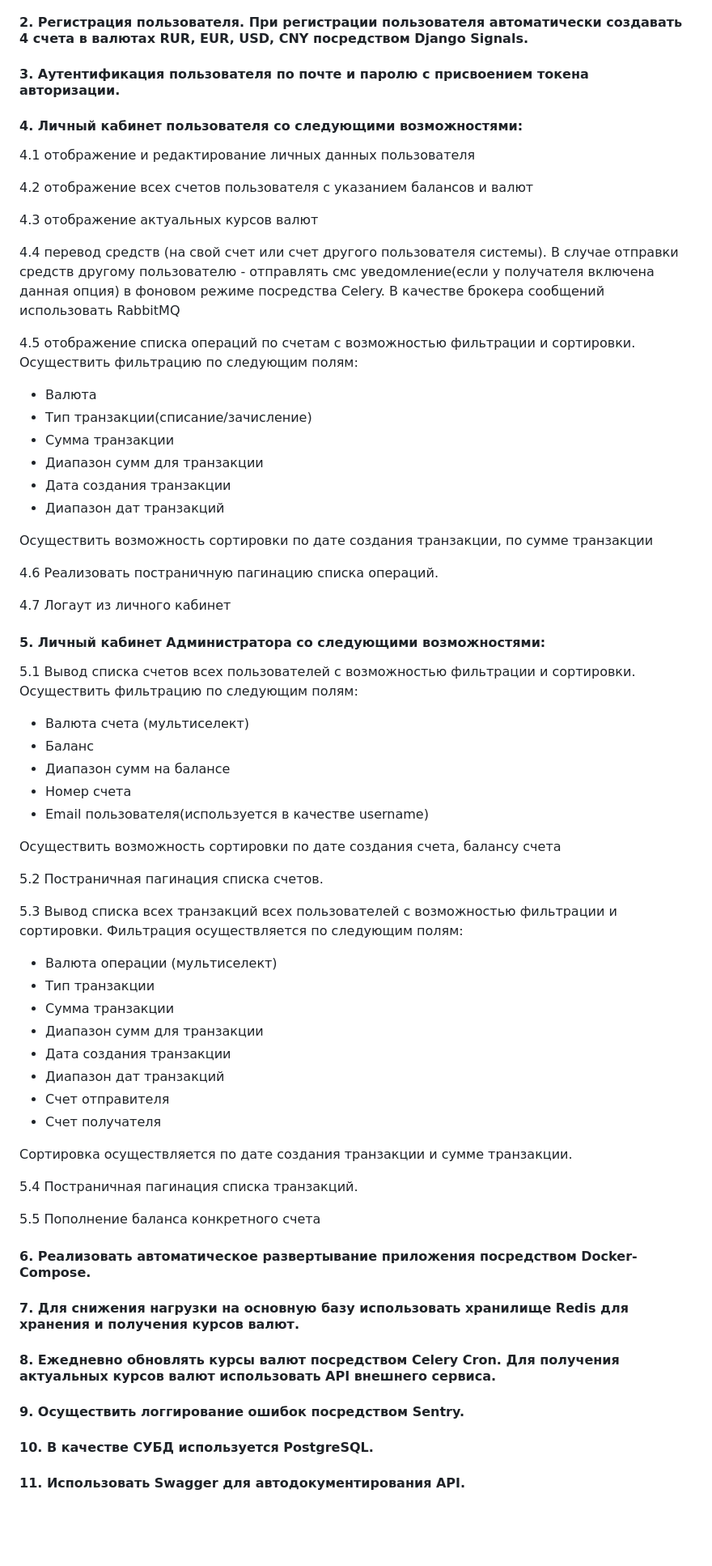
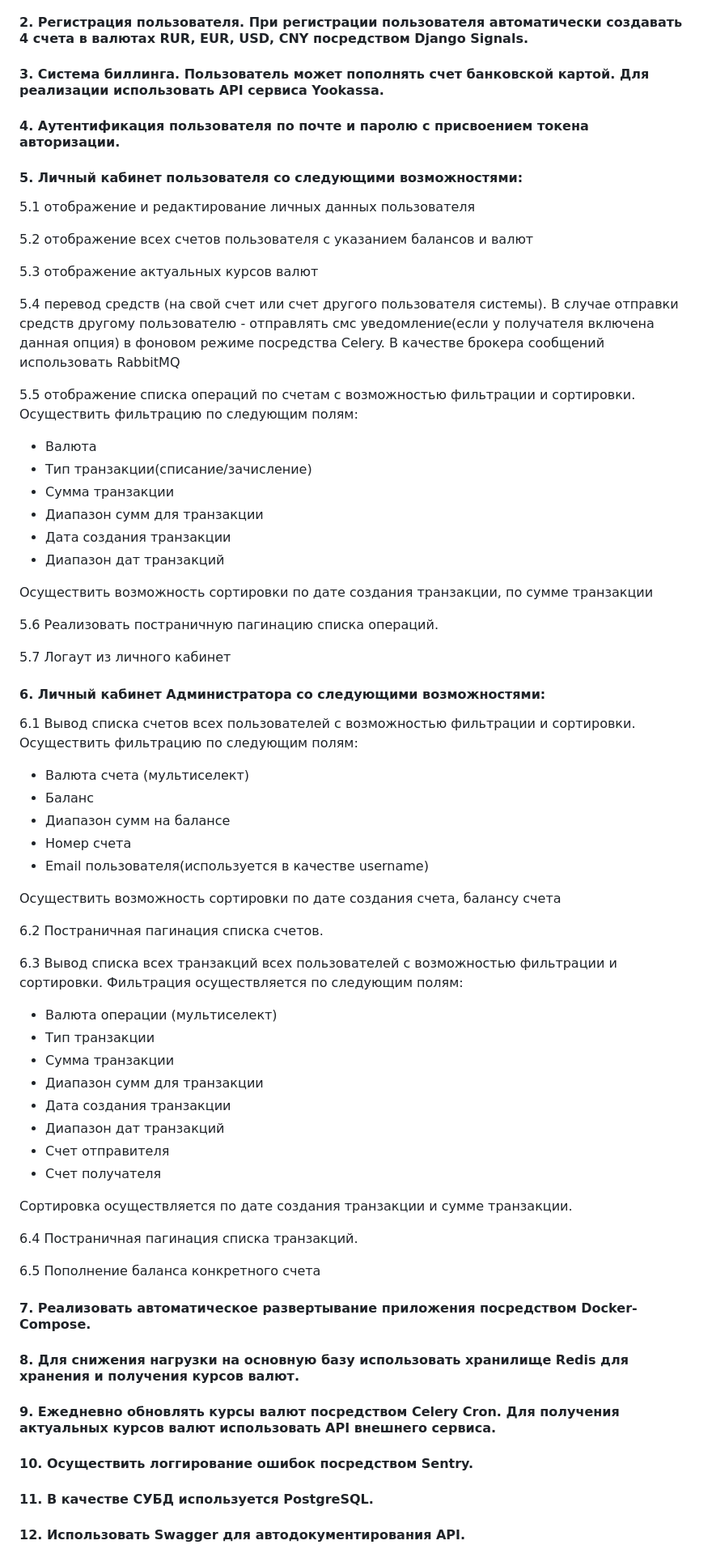
Before and after one commit to aquaracer/DRF_Backend_Exchanger, a Markdown page: README.md, the part around the change. Shown at 81% size. GitHub-like rendering; blank space fills up the shorter version.

```diff
--- a/README.md
+++ b/README.md
@@ -6,18 +6,19 @@
 
 #### 1. Создать таблицу Currency с 4 основными валютами: RUR, EUR, USD, CNY. В таблице должны быть следующие столбцы: краткое название валюты, полное название валюты, код валюты, символ валюты. Создать миграцию с данными по 4 основным валютам для автоматического заполнения таблицы при развертывании проекта.
 #### 2. Регистрация пользователя. При регистрации пользователя автоматически создавать 4 счета в валютах RUR, EUR, USD, CNY посредством Django Signals.
-#### 3. Аутентификация пользователя по почте и паролю c присвоением токена авторизации.
-#### 4. Личный кабинет пользователя со следующими возможностями:
+#### 3. Система биллинга. Пользователь может пополнять счет банковской картой. Для реализации использовать API сервиса Yookassa.
+#### 4. Аутентификация пользователя по почте и паролю c присвоением токена авторизации.
+#### 5. Личный кабинет пользователя со следующими возможностями:
 
-4.1 отображение и редактирование личных данных пользователя
+5.1 отображение и редактирование личных данных пользователя
 
-4.2 отображение всех счетов пользователя с указанием балансов и валют
+5.2 отображение всех счетов пользователя с указанием балансов и валют
 
-4.3 отображение актуальных курсов валют
+5.3 отображение актуальных курсов валют
 
-4.4 перевод средств (на свой счет или счет другого пользователя системы). В случае отправки средств другому пользователю - отправлять смс уведомление(если у получателя включена данная опция) в фоновом режиме  посредства Celery. В качестве брокера сообщений использовать RabbitMQ
+5.4 перевод средств (на свой счет или счет другого пользователя системы). В случае отправки средств другому пользователю - отправлять смс уведомление(если у получателя включена данная опция) в фоновом режиме  посредства Celery. В качестве брокера сообщений использовать RabbitMQ
 
-4.5 отображение списка операций по счетам с возможностью фильтрации и сортировки.
+5.5 отображение списка операций по счетам с возможностью фильтрации и сортировки.
 Осуществить фильтрацию по следующим полям:
 - Валюта
 - Тип транзакции(списание/зачисление)
@@ -28,12 +29,12 @@
 
 Осуществить возможность сортировки по дате создания транзакции, по сумме транзакции
 
-4.6 Реализовать постраничную пагинацию списка операций.
+5.6 Реализовать постраничную пагинацию списка операций.
 
-4.7 Логаут из личного кабинет
+5.7 Логаут из личного кабинет
 
-#### 5. Личный кабинет Администратора со следующими возможностями:
-5.1 Вывод списка счетов всех пользователей с возможностью фильтрации и сортировки.
+#### 6. Личный кабинет Администратора со следующими возможностями:
+6.1 Вывод списка счетов всех пользователей с возможностью фильтрации и сортировки.
 Осуществить фильтрацию по следующим полям:
 * Валюта счета (мультиселект)
 * Баланс
@@ -43,9 +44,9 @@
 
 Осуществить возможность сортировки по дате создания счета, балансу счета
 
-5.2 Постраничная пагинация списка счетов.
+6.2 Постраничная пагинация списка счетов.
 
-5.3 Вывод списка всех транзакций всех пользователей с возможностью фильтрации и сортировки.
+6.3 Вывод списка всех транзакций всех пользователей с возможностью фильтрации и сортировки.
 Фильтрация осуществляется по следующим полям:
 * Валюта операции (мультиселект)
 * Тип транзакции
@@ -58,13 +59,13 @@
 
 Сортировка осуществляется по датe создания транзакции и сумме транзакции.
 
-5.4 Постраничная пагинация списка транзакций.
+6.4 Постраничная пагинация списка транзакций.
 
-5.5 Пополнение баланса конкретного счета
+6.5 Пополнение баланса конкретного счета
 
-#### 6. Реализовать автоматическое развертывание приложения посредством Docker-Compose.
-#### 7. Для снижения нагрузки на основную базу использовать хранилище Redis для хранения и получения курсов валют.
-#### 8. Ежедневно обновлять курсы валют посредством Celery Cron. Для получения актуальных курсов валют использовать API внешнего сервиса.
-#### 9. Осуществить логгирование ошибок посредством Sentry.
-#### 10. В качестве СУБД используется PostgreSQL.
-#### 11. Использовать Swagger для автодокументирования API.
+#### 7. Реализовать автоматическое развертывание приложения посредством Docker-Compose.
+#### 8. Для снижения нагрузки на основную базу использовать хранилище Redis для хранения и получения курсов валют.
+#### 9. Ежедневно обновлять курсы валют посредством Celery Cron. Для получения актуальных курсов валют использовать API внешнего сервиса.
+#### 10. Осуществить логгирование ошибок посредством Sentry.
+#### 11. В качестве СУБД используется PostgreSQL.
+#### 12. Использовать Swagger для автодокументирования API.
```
